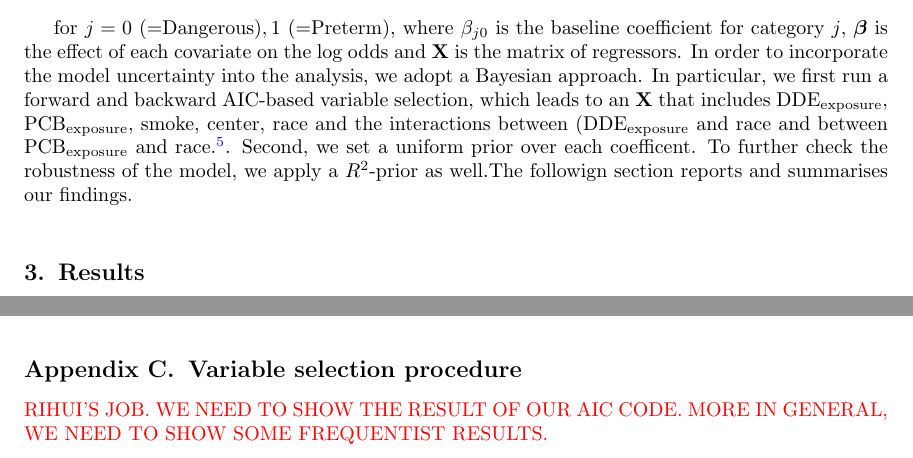
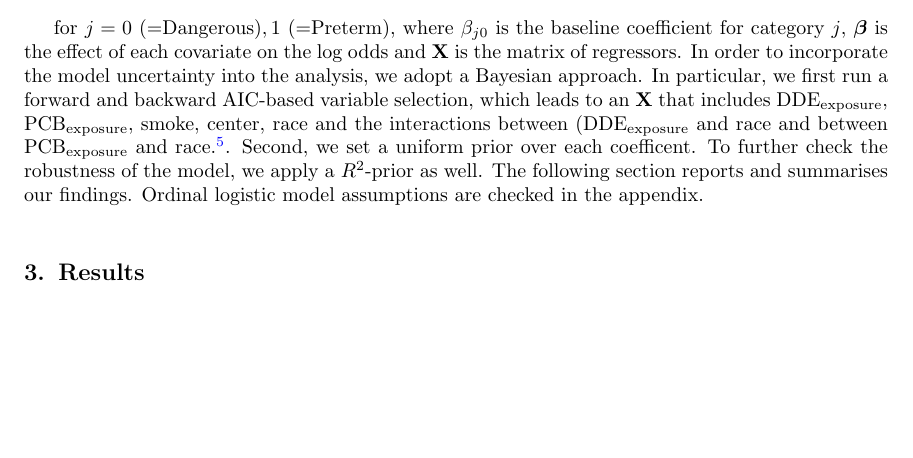
Before and after one commit to STA-723/case-study-1-team-4, a LaTeX paper (Slides/Rsweave/write_up.tex): two parts of pages 3 and 8 of 13 before the commit and part of page 3 of 13 after it, the two joined at a grey line, cut so that both start at the same text, the shorter picture padded with empty space. Compiled offline with pdfLaTeX.

Commit message:
added sensitivity

```diff
--- a/Slides/Rsweave/write_up.tex
+++ b/Slides/Rsweave/write_up.tex
@@ -128,7 +128,7 @@ $\text{DDE}_{\text{exposure}}$ and $\text{PCB}_{\text{exposure}}$ are our variab
 \text{logit}(P(gestgroup \le j)) = \beta_{0j} - \mathbf{X} \boldsymbol{\beta}
 \end{equation}
 
-for $j=0$ (=Dangerous)$,1$ (=Preterm), where $\beta_{j0}$ is the baseline coefficient for category $j$, $\boldsymbol{\beta}$ is the effect of each covariate on the log odds and $\mathbf{X}$ is the matrix of regressors. In order to incorporate the model uncertainty into the analysis, we adopt a Bayesian approach. In particular, we first run a forward and backward AIC-based variable selection, which leads to an $\mathbf{X}$ that includes $\text{DDE}_{\text{exposure}}$, $\text{PCB}_{\text{exposure}}$, smoke, center, race and the interactions between $(\text{DDE}_{\text{exposure}}$ and race and between $\text{PCB}_{\text{exposure}}$ and race.\footnote{Ideally, we wish to adopt a Bayesian model averaging (BMA) approach. However, as we are not aware of existing computing resources to apply BMA on an ordinal logistic regression model, we carry out the selection using a frequentist procedure. The variables dropped from the full model are three scores, mother age, and the interactions between $\text{DDE}_{\text{exposure}}$ and center, and between $\text{PCB}_{\text{exposure}}$ and center.}. Second, we set a uniform prior over each coefficent. To further check the robustness of the model, we apply a $R^2$-prior as well.The followign section reports and summarises our findings.
+for $j=0$ (=Dangerous)$,1$ (=Preterm), where $\beta_{j0}$ is the baseline coefficient for category $j$, $\boldsymbol{\beta}$ is the effect of each covariate on the log odds and $\mathbf{X}$ is the matrix of regressors. In order to incorporate the model uncertainty into the analysis, we adopt a Bayesian approach. In particular, we first run a forward and backward AIC-based variable selection, which leads to an $\mathbf{X}$ that includes $\text{DDE}_{\text{exposure}}$, $\text{PCB}_{\text{exposure}}$, smoke, center, race and the interactions between $(\text{DDE}_{\text{exposure}}$ and race and between $\text{PCB}_{\text{exposure}}$ and race.\footnote{Ideally, we wish to adopt a Bayesian model averaging (BMA) approach. However, as we are not aware of existing computing resources to apply BMA on an ordinal logistic regression model, we carry out the selection using a frequentist procedure. The variables dropped from the full model are three scores, mother age, and the interactions between $\text{DDE}_{\text{exposure}}$ and center, and between $\text{PCB}_{\text{exposure}}$ and center.}. Second, we set a uniform prior over each coefficent. To further check the robustness of the model, we apply a $R^2$-prior as well. The following section reports and summarises our findings. Ordinal logistic model assumptions are checked in the appendix.
 
 %%%%%%%%%%%%%%%%%%%%%%%%%%%%%%%%%%%%%%%%%%%%%%%%%%%%%%%%%%%%%
 % RESULTS
@@ -321,12 +321,6 @@ Following the above reasoning, we plot the Log-Likelihood across varying levels
 
 We can see that the value at which the log likelihood peaks is 0. This suggests that a $\log$-transformation o  both variables in preferable. Note that we do not consider any negative transformation for interpretability reasons.
 
-
-
-%%%%%%%%%%%%%%%%%%%%%%%%%%%%%%%%% AIC VARIABLE SELECTION
-\section{Variable selection procedure}
-\textcolor{red}{RIHUI'S JOB. WE NEED TO SHOW THE RESULT OF OUR AIC CODE. MORE IN GENERAL, WE NEED TO SHOW SOME FREQUENTIST RESULTS.}
-
 %%%%%%%%%%%%%%%%%%%%%%%%%%%%%%%%% MODEL CHECKING
 \section{Model Checking}
 
```
Also changed, not shown: Slides/Rsweave/write_up.tex (4 more changed lines).
